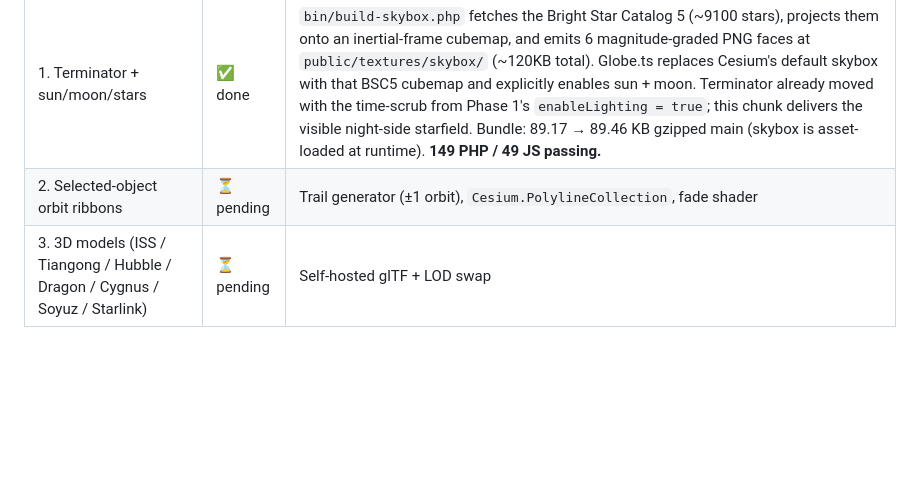
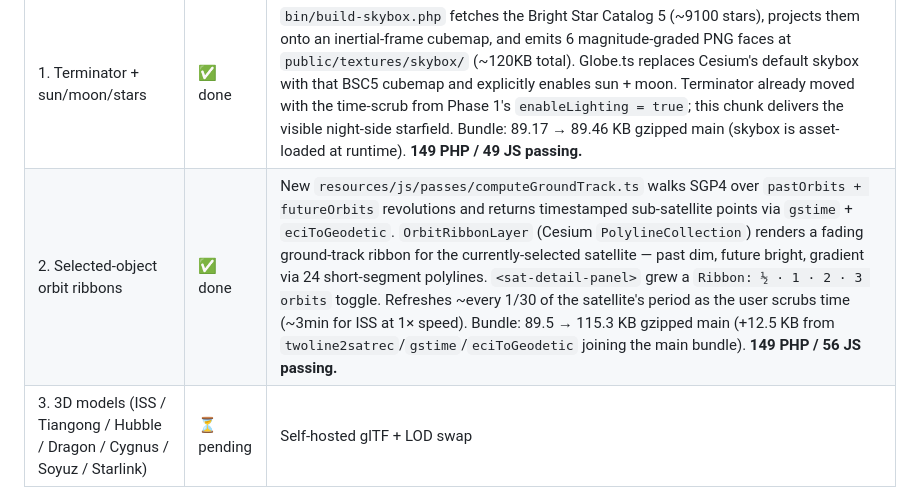
Before and after one commit to CyberSecDef/sat.trackr.live, a Markdown page: README.md, the part around the change. Drawn GitHub-style; blank space fills up the shorter version.

Commit message:
docs(readme): mark Phase 3 chunk 2 done (chunk 2C)
Chunk-2 row marked done with the algorithm location, the
PolylineCollection-segment gradient detail, the new ribbon-length
toggle on the panel, the time-scrub refresh cadence, and the
bundle delta.  Test counts: 149 PHP / 56 JS.

Co-Authored-By: Claude Opus 4.7 (1M context) <noreply@anthropic.com>

```diff
--- a/README.md
+++ b/README.md
@@ -43,7 +43,7 @@ Part of the **trackr.live family** alongside [trackr.live](https://trackr.live)
 | Chunk | Status | What it adds |
 |---|---|---|
 | 1. Terminator + sun/moon/stars | ✅ done | `bin/build-skybox.php` fetches the Bright Star Catalog 5 (~9100 stars), projects them onto an inertial-frame cubemap, and emits 6 magnitude-graded PNG faces at `public/textures/skybox/` (~120KB total). Globe.ts replaces Cesium's default skybox with that BSC5 cubemap and explicitly enables sun + moon. Terminator already moved with the time-scrub from Phase 1's `enableLighting = true`; this chunk delivers the visible night-side starfield. Bundle: 89.17 → 89.46 KB gzipped main (skybox is asset-loaded at runtime). **149 PHP / 49 JS passing.** |
-| 2. Selected-object orbit ribbons | ⏳ pending | Trail generator (±1 orbit), `Cesium.PolylineCollection`, fade shader |
+| 2. Selected-object orbit ribbons | ✅ done | New `resources/js/passes/computeGroundTrack.ts` walks SGP4 over `pastOrbits + futureOrbits` revolutions and returns timestamped sub-satellite points via `gstime` + `eciToGeodetic`. `OrbitRibbonLayer` (Cesium `PolylineCollection`) renders a fading ground-track ribbon for the currently-selected satellite — past dim, future bright, gradient via 24 short-segment polylines. `<sat-detail-panel>` grew a `Ribbon: ½ · 1 · 2 · 3 orbits` toggle. Refreshes ~every 1/30 of the satellite's period as the user scrubs time (~3min for ISS at 1× speed). Bundle: 89.5 → 115.3 KB gzipped main (+12.5 KB from `twoline2satrec`/`gstime`/`eciToGeodetic` joining the main bundle). **149 PHP / 56 JS passing.** |
 | 3. 3D models (ISS / Tiangong / Hubble / Dragon / Cygnus / Soyuz / Starlink) | ⏳ pending | Self-hosted glTF + LOD swap |
 | 4. Ground stations + sensor cones | ⏳ pending | ~50 manually curated stations + `§ overlays` topbar menu |
 | 5. Light pollution overlay | ⏳ pending | VIIRS night-lights raster (~40MB lazy) |
```
